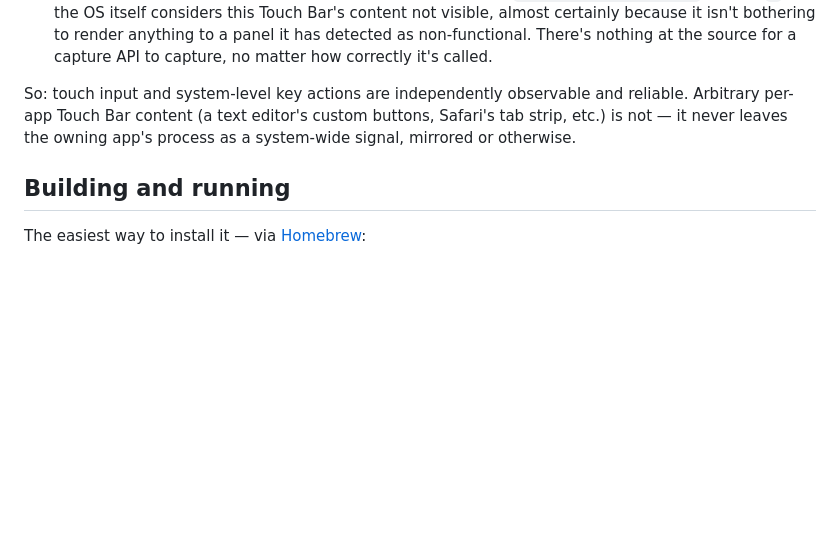
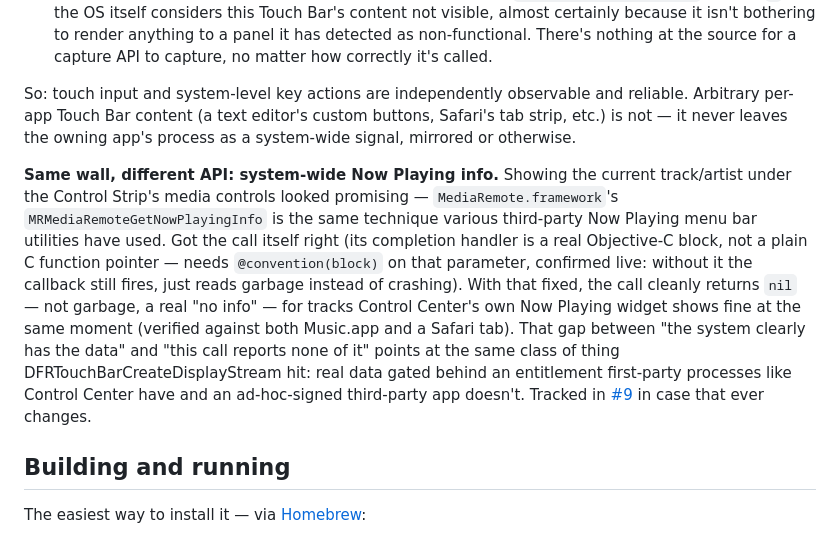
Before and after one commit to felipepkgs/GhostBar, a Markdown page: README.md, the part around the change. GitHub-like rendering; blank space fills up the shorter version.

Commit message:
docs: document the Now Playing MediaRemote dead end
Investigated showing track/artist under the Control Strip's media
controls via MediaRemote.framework's MRMediaRemoteGetNowPlayingInfo.
Found and fixed a real bug along the way (completion handler needs
@convention(block), not a plain C function pointer — confirmed live:
without it the callback fires but reads garbage instead of crashing).
With that fixed, the call still cleanly returns nil for tracks Control
Center's own Now Playing widget shows fine at the same moment —
same class of entitlement wall as DFRTouchBarCreateDisplayStream.
Tracked in #9 rather than left to be re-investigated blind later.

Co-Authored-By: Claude Sonnet 5 <noreply@anthropic.com>

```diff
--- a/README.md
+++ b/README.md
@@ -92,6 +92,23 @@ and reliable. Arbitrary per-app Touch Bar content (a text editor's custom
 buttons, Safari's tab strip, etc.) is not — it never leaves the owning app's
 process as a system-wide signal, mirrored or otherwise.
 
+**Same wall, different API: system-wide Now Playing info.** Showing the
+current track/artist under the Control Strip's media controls looked
+promising — `MediaRemote.framework`'s `MRMediaRemoteGetNowPlayingInfo` is
+the same technique various third-party Now Playing menu bar utilities have
+used. Got the call itself right (its completion handler is a real
+Objective-C block, not a plain C function pointer — needs `@convention(block)`
+on that parameter, confirmed live: without it the callback still fires, just
+reads garbage instead of crashing). With that fixed, the call cleanly
+returns `nil` — not garbage, a real "no info" — for tracks Control Center's
+own Now Playing widget shows fine at the same moment (verified against both
+Music.app and a Safari tab). That gap between "the system clearly has the
+data" and "this call reports none of it" points at the same class of thing
+DFRTouchBarCreateDisplayStream hit: real data gated behind an entitlement
+first-party processes like Control Center have and an ad-hoc-signed
+third-party app doesn't. Tracked in [#9](https://github.com/felipepkgs/GhostBar/issues/9)
+in case that ever changes.
+
 ## Building and running
 
 The easiest way to install it — via [Homebrew](https://brew.sh):
```
